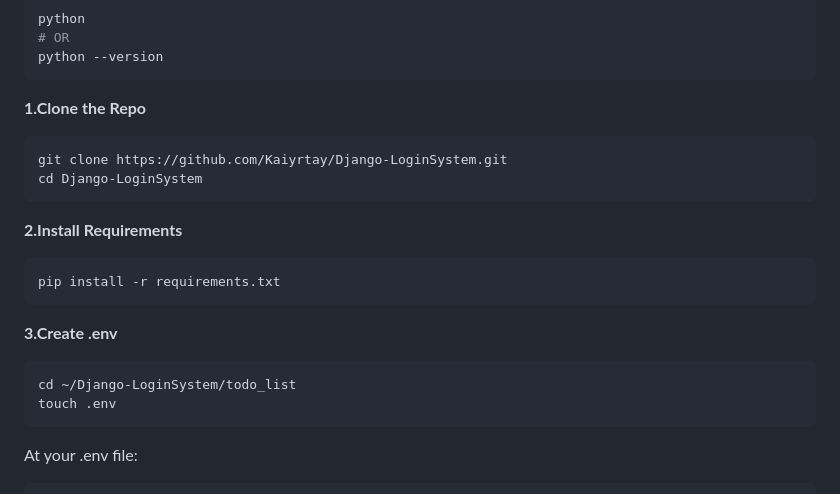
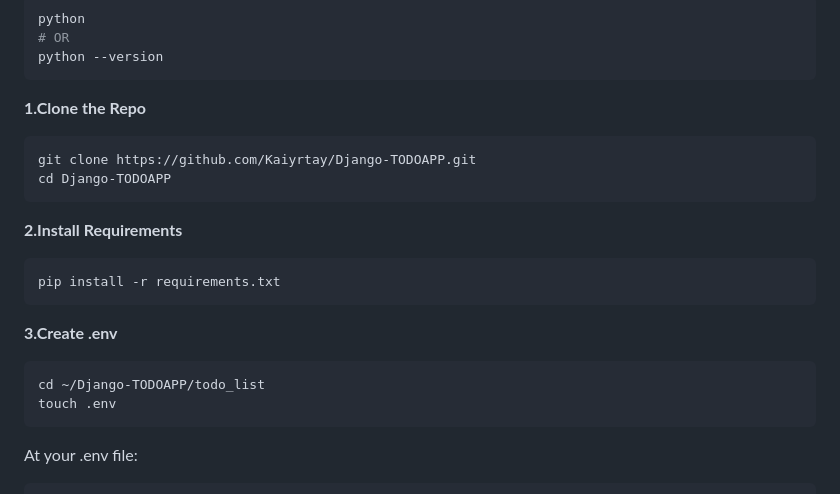
Before and after one commit to Kaiyrtay/Django-TODOAPP, a Markdown page: README.md, the part around the change. Rendered like a GitHub page.

````diff
--- a/README.md
+++ b/README.md
@@ -47,8 +47,8 @@ python --version
 **1.Clone the Repo**
 
 ```sh
-git clone https://github.com/Kaiyrtay/Django-LoginSystem.git
-cd Django-LoginSystem
+git clone https://github.com/Kaiyrtay/Django-TODOAPP.git
+cd Django-TODOAPP
 ```
 
 **2.Install Requirements**
@@ -60,7 +60,7 @@ pip install -r requirements.txt
 **3.Create .env**
 
 ```sh
-cd ~/Django-LoginSystem/todo_list
+cd ~/Django-TODOAPP/todo_list
 touch .env
 ```
 
````
